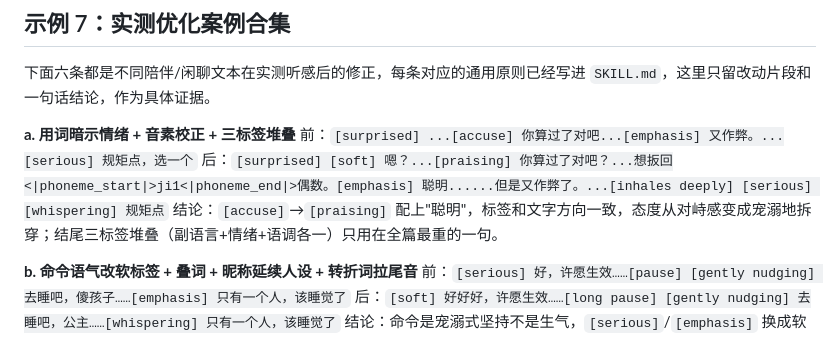
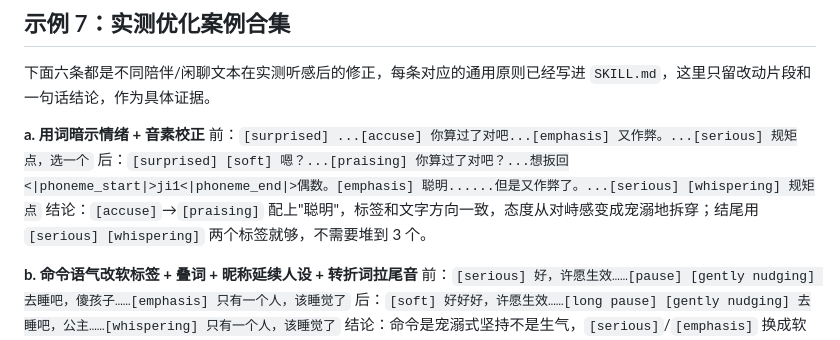
Before and after one commit to dawnsyo-blip/ttsdirectorskill-chatting, a Markdown page: examples.md, the part around the change. GitHub-like rendering.

Commit message:
Ban 3-tag stacking outright; use breath tags more sparingly
- 约束里"3 标签堆叠"的例外配额直接取消，堆叠硬性上限改成 2 个，不再有
  "三个不同类别可以到3个"的说法。
- 呼吸类标签（inhales/exhales 系列）原来鼓励"句内语义转折也可以加、不限于
  知识解释型"，改成克制使用——只在明显段落/话题分界或真正需要真实感的重点
  转折点才加，大多数句内转折用标点/语气词就够。
- examples.md 示例7a 原本专门演示并推荐三标签堆叠（[inhales deeply]
  [serious] [whispering]），改成两标签版本，结论也同步改写。

Co-Authored-By: Claude Sonnet 5 <noreply@anthropic.com>

```diff
--- a/examples.md
+++ b/examples.md
@@ -128,10 +128,10 @@
 
 下面六条都是不同陪伴/闲聊文本在实测听感后的修正，每条对应的通用原则已经写进 `SKILL.md`，这里只留改动片段和一句话结论，作为具体证据。
 
-**a. 用词暗示情绪 + 音素校正 + 三标签堆叠**
+**a. 用词暗示情绪 + 音素校正**
 前：`[surprised] ...[accuse] 你算过了对吧...[emphasis] 又作弊。...[serious] 规矩点，选一个`
-后：`[surprised] [soft] 嗯？...[praising] 你算过了对吧？...想扳回<|phoneme_start|>ji1<|phoneme_end|>偶数。[emphasis] 聪明......但是又作弊了。...[inhales deeply] [serious] [whispering] 规矩点`
-结论：`[accuse]`→`[praising]` 配上"聪明"，标签和文字方向一致，态度从对峙感变成宠溺地拆穿；结尾三标签堆叠（副语言+情绪+语调各一）只用在全篇最重的一句。
+后：`[surprised] [soft] 嗯？...[praising] 你算过了对吧？...想扳回<|phoneme_start|>ji1<|phoneme_end|>偶数。[emphasis] 聪明......但是又作弊了。...[serious] [whispering] 规矩点`
+结论：`[accuse]`→`[praising]` 配上"聪明"，标签和文字方向一致，态度从对峙感变成宠溺地拆穿；结尾用 `[serious] [whispering]` 两个标签就够，不需要堆到 3 个。
 
 **b. 命令语气改软标签 + 叠词 + 昵称延续人设 + 转折词拉尾音**
 前：`[serious] 好，许愿生效……[pause] [gently nudging] 去睡吧，傻孩子……[emphasis] 只有一个人，该睡觉了`
```
Also changed, not shown: SKILL.md (+2 -2 lines).
